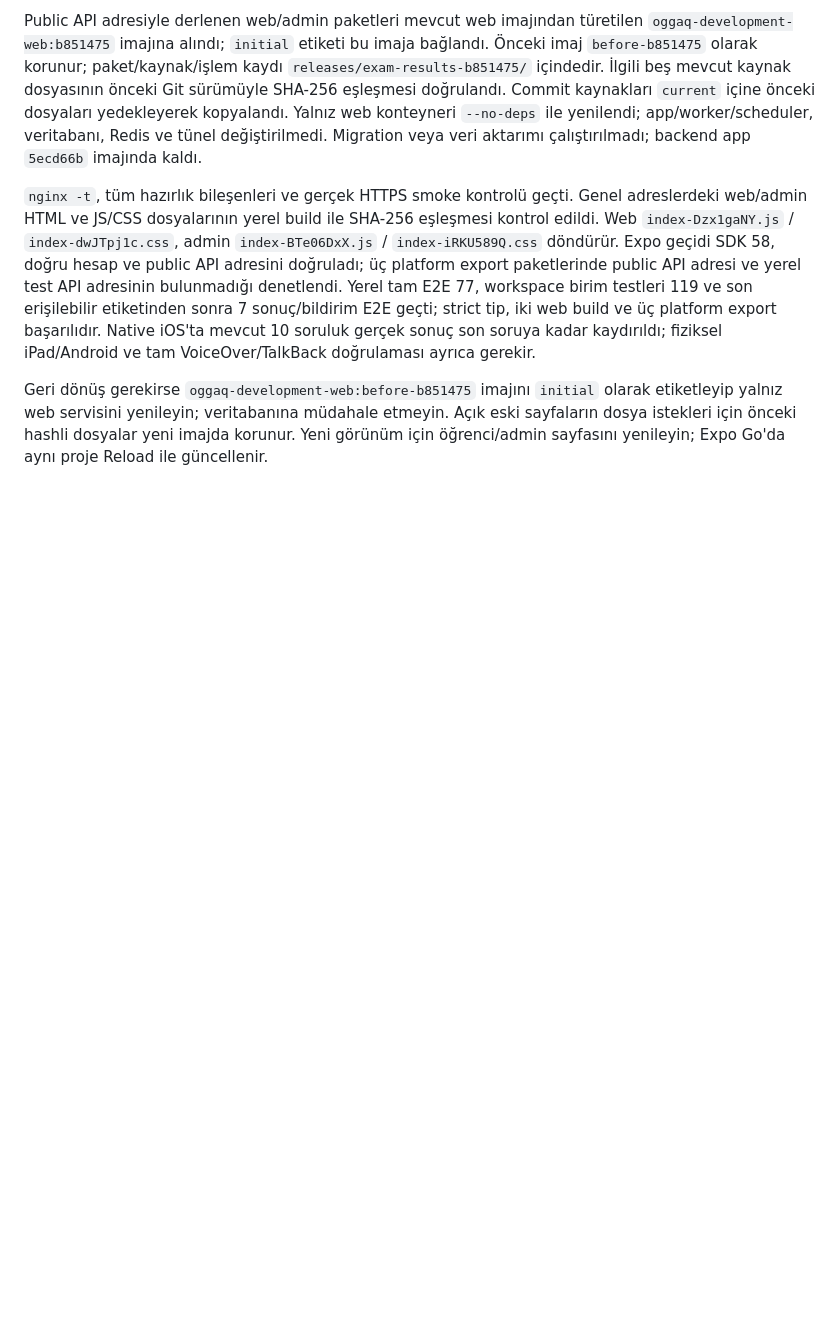
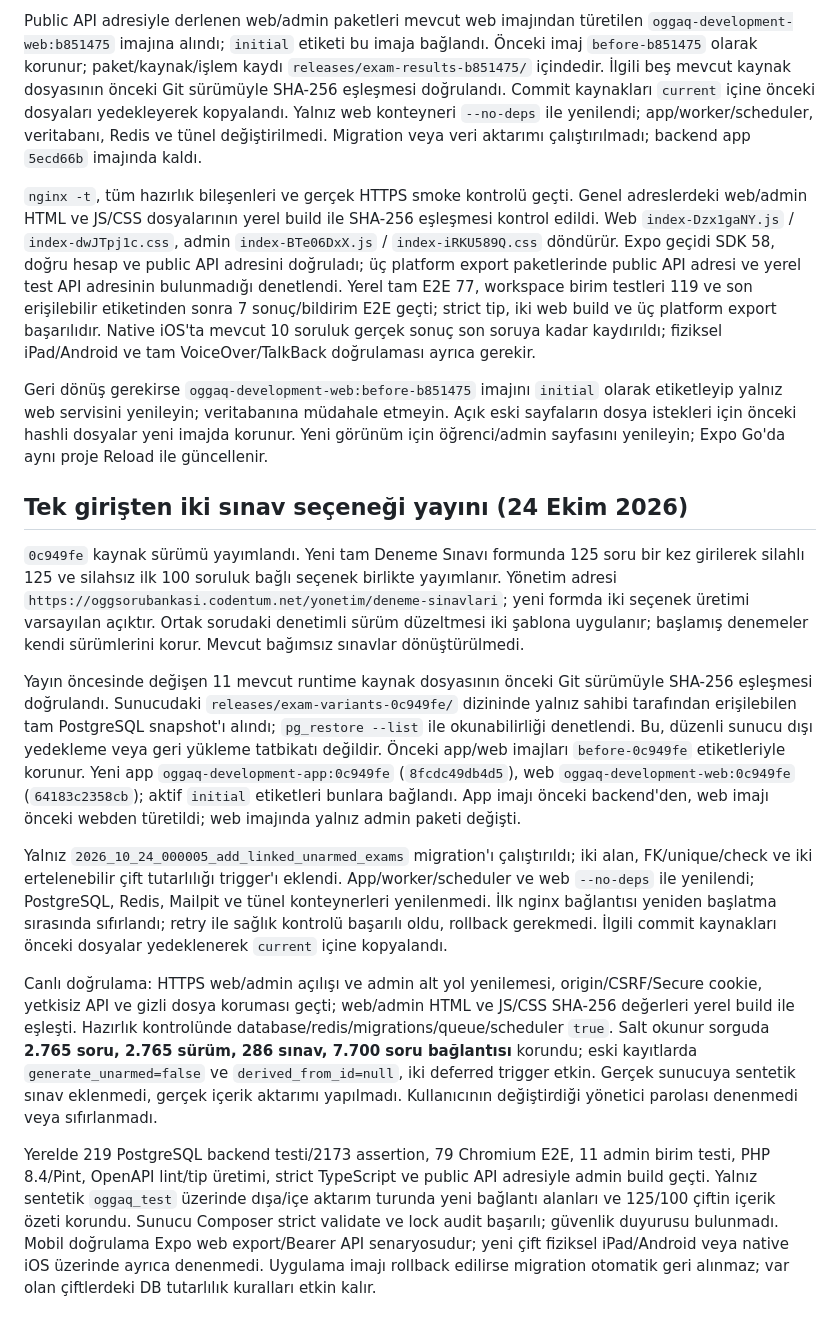
Before and after one commit to ninjaBlume/oggaq, a Markdown page: deploy/server-development/README.md, the part around the change. Drawn GitHub-style; blank space fills up the shorter version.

Commit message:
Bağlı sınav seçeneklerinin sunucu yayını ve doğrulamasını belgele

```diff
--- a/deploy/server-development/README.md
+++ b/deploy/server-development/README.md
@@ -145,3 +145,16 @@ Public API adresiyle derlenen web/admin paketleri mevcut web imajından türetil
 `nginx -t`, tüm hazırlık bileşenleri ve gerçek HTTPS smoke kontrolü geçti. Genel adreslerdeki web/admin HTML ve JS/CSS dosyalarının yerel build ile SHA-256 eşleşmesi kontrol edildi. Web `index-Dzx1gaNY.js` / `index-dwJTpj1c.css`, admin `index-BTe06DxX.js` / `index-iRKU589Q.css` döndürür. Expo geçidi SDK 58, doğru hesap ve public API adresini doğruladı; üç platform export paketlerinde public API adresi ve yerel test API adresinin bulunmadığı denetlendi. Yerel tam E2E 77, workspace birim testleri 119 ve son erişilebilir etiketinden sonra 7 sonuç/bildirim E2E geçti; strict tip, iki web build ve üç platform export başarılıdır. Native iOS'ta mevcut 10 soruluk gerçek sonuç son soruya kadar kaydırıldı; fiziksel iPad/Android ve tam VoiceOver/TalkBack doğrulaması ayrıca gerekir.
 
 Geri dönüş gerekirse `oggaq-development-web:before-b851475` imajını `initial` olarak etiketleyip yalnız web servisini yenileyin; veritabanına müdahale etmeyin. Açık eski sayfaların dosya istekleri için önceki hashli dosyalar yeni imajda korunur. Yeni görünüm için öğrenci/admin sayfasını yenileyin; Expo Go'da aynı proje Reload ile güncellenir.
+
+
+## Tek girişten iki sınav seçeneği yayını (24 Ekim 2026)
+
+`0c949fe` kaynak sürümü yayımlandı. Yeni tam Deneme Sınavı formunda 125 soru bir kez girilerek silahlı 125 ve silahsız ilk 100 soruluk bağlı seçenek birlikte yayımlanır. Yönetim adresi `https://oggsorubankasi.codentum.net/yonetim/deneme-sinavlari`; yeni formda iki seçenek üretimi varsayılan açıktır. Ortak sorudaki denetimli sürüm düzeltmesi iki şablona uygulanır; başlamış denemeler kendi sürümlerini korur. Mevcut bağımsız sınavlar dönüştürülmedi.
+
+Yayın öncesinde değişen 11 mevcut runtime kaynak dosyasının önceki Git sürümüyle SHA-256 eşleşmesi doğrulandı. Sunucudaki `releases/exam-variants-0c949fe/` dizininde yalnız sahibi tarafından erişilebilen tam PostgreSQL snapshot'ı alındı; `pg_restore --list` ile okunabilirliği denetlendi. Bu, düzenli sunucu dışı yedekleme veya geri yükleme tatbikatı değildir. Önceki app/web imajları `before-0c949fe` etiketleriyle korunur. Yeni app `oggaq-development-app:0c949fe` (`8fcdc49db4d5`), web `oggaq-development-web:0c949fe` (`64183c2358cb`); aktif `initial` etiketleri bunlara bağlandı. App imajı önceki backend'den, web imajı önceki webden türetildi; web imajında yalnız admin paketi değişti.
+
+Yalnız `2026_10_24_000005_add_linked_unarmed_exams` migration'ı çalıştırıldı; iki alan, FK/unique/check ve iki ertelenebilir çift tutarlılığı trigger'ı eklendi. App/worker/scheduler ve web `--no-deps` ile yenilendi; PostgreSQL, Redis, Mailpit ve tünel konteynerleri yenilenmedi. İlk nginx bağlantısı yeniden başlatma sırasında sıfırlandı; retry ile sağlık kontrolü başarılı oldu, rollback gerekmedi. İlgili commit kaynakları önceki dosyalar yedeklenerek `current` içine kopyalandı.
+
+Canlı doğrulama: HTTPS web/admin açılışı ve admin alt yol yenilemesi, origin/CSRF/Secure cookie, yetkisiz API ve gizli dosya koruması geçti; web/admin HTML ve JS/CSS SHA-256 değerleri yerel build ile eşleşti. Hazırlık kontrolünde database/redis/migrations/queue/scheduler `true`. Salt okunur sorguda **2.765 soru, 2.765 sürüm, 286 sınav, 7.700 soru bağlantısı** korundu; eski kayıtlarda `generate_unarmed=false` ve `derived_from_id=null`, iki deferred trigger etkin. Gerçek sunucuya sentetik sınav eklenmedi, gerçek içerik aktarımı yapılmadı. Kullanıcının değiştirdiği yönetici parolası denenmedi veya sıfırlanmadı.
+
+Yerelde 219 PostgreSQL backend testi/2173 assertion, 79 Chromium E2E, 11 admin birim testi, PHP 8.4/Pint, OpenAPI lint/tip üretimi, strict TypeScript ve public API adresiyle admin build geçti. Yalnız sentetik `oggaq_test` üzerinde dışa/içe aktarım turunda yeni bağlantı alanları ve 125/100 çiftin içerik özeti korundu. Sunucu Composer strict validate ve lock audit başarılı; güvenlik duyurusu bulunmadı. Mobil doğrulama Expo web export/Bearer API senaryosudur; yeni çift fiziksel iPad/Android veya native iOS üzerinde ayrıca denenmedi. Uygulama imajı rollback edilirse migration otomatik geri alınmaz; var olan çiftlerdeki DB tutarlılık kuralları etkin kalır.
```
